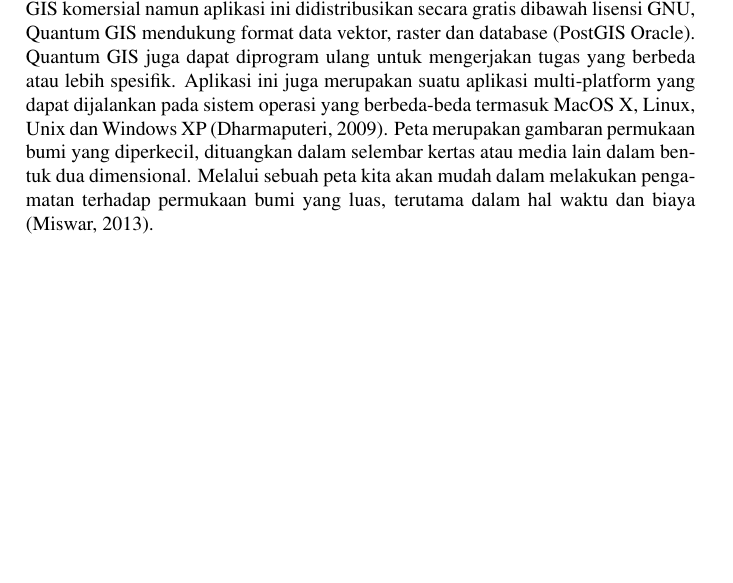
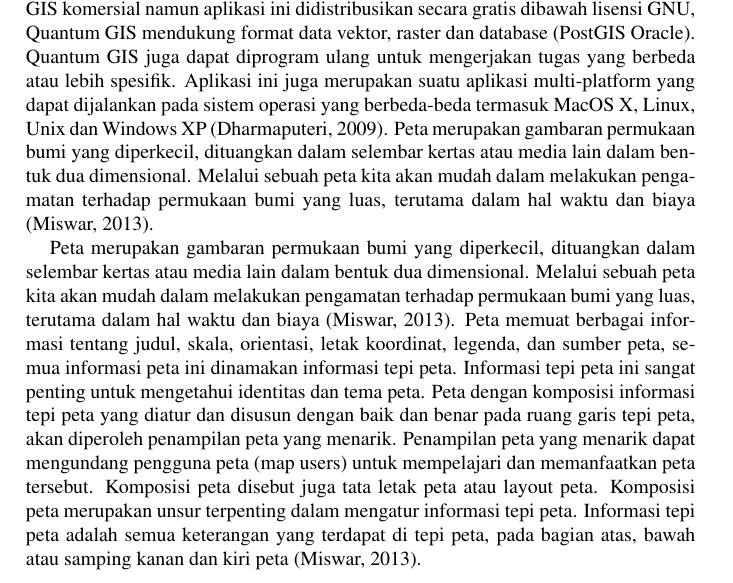
Before and after one commit to BukuInformatika/GIS2019, a LaTeX thesis (main.tex, which reads chapters/DATUM.tex): part of page 78 of 108, cut so that both start at the same text, the shorter picture padded with empty space. Compiled offline with pdfLaTeX.

Commit message:
menambah materi mengenai DATUM

```diff
--- a/chapters/DATUM.tex
+++ b/chapters/DATUM.tex
@@ -90,3 +90,6 @@ Menurut Prahasta (2009) dalam Setyawan (2014) Sistem Informasi Geografis (SIG) m
 
 Quantum GIS adalah aplikasi SIG gratis yang mencakup pemetaan, analisis spasial dan beberapa fitur DesktopGIS lainnya. Aplikasi ini sama dengan paket aplikasi GIS komersial namun aplikasi ini didistribusikan secara gratis dibawah lisensi GNU, Quantum GIS mendukung format data vektor, raster dan database (PostGIS Oracle). Quantum GIS juga dapat diprogram ulang untuk mengerjakan tugas yang berbeda atau lebih spesifik. Aplikasi ini juga merupakan suatu aplikasi multi-platform yang dapat dijalankan pada sistem operasi yang berbeda-beda termasuk MacOS X, Linux, Unix dan Windows XP (Dharmaputeri, 2009).
 Peta merupakan gambaran permukaan bumi yang diperkecil, dituangkan dalam selembar kertas atau media lain dalam bentuk dua dimensional. Melalui sebuah peta kita akan mudah dalam melakukan pengamatan terhadap permukaan bumi yang luas, terutama dalam hal waktu dan biaya (Miswar, 2013).
+
+Peta merupakan gambaran permukaan bumi yang diperkecil, dituangkan dalam selembar kertas atau media lain dalam bentuk dua dimensional. Melalui sebuah peta kita akan mudah dalam melakukan pengamatan terhadap permukaan bumi yang luas, terutama dalam hal waktu dan biaya (Miswar, 2013).
+Peta memuat berbagai informasi tentang judul, skala, orientasi, letak koordinat, legenda, dan sumber peta, semua informasi peta ini dinamakan informasi tepi peta. Informasi tepi peta ini sangat penting untuk mengetahui identitas dan tema peta. Peta dengan komposisi informasi tepi peta yang diatur dan disusun dengan baik dan benar pada ruang garis tepi peta, akan diperoleh penampilan peta yang menarik. Penampilan peta yang menarik dapat mengundang pengguna peta (map users) untuk mempelajari dan memanfaatkan peta tersebut. Komposisi peta disebut juga tata letak peta atau layout peta. Komposisi peta merupakan unsur terpenting dalam mengatur informasi tepi peta. Informasi tepi peta adalah semua keterangan yang terdapat di tepi peta, pada bagian atas, bawah atau samping kanan dan kiri peta (Miswar, 2013).
```
Also changed, not shown: main.pdf.
